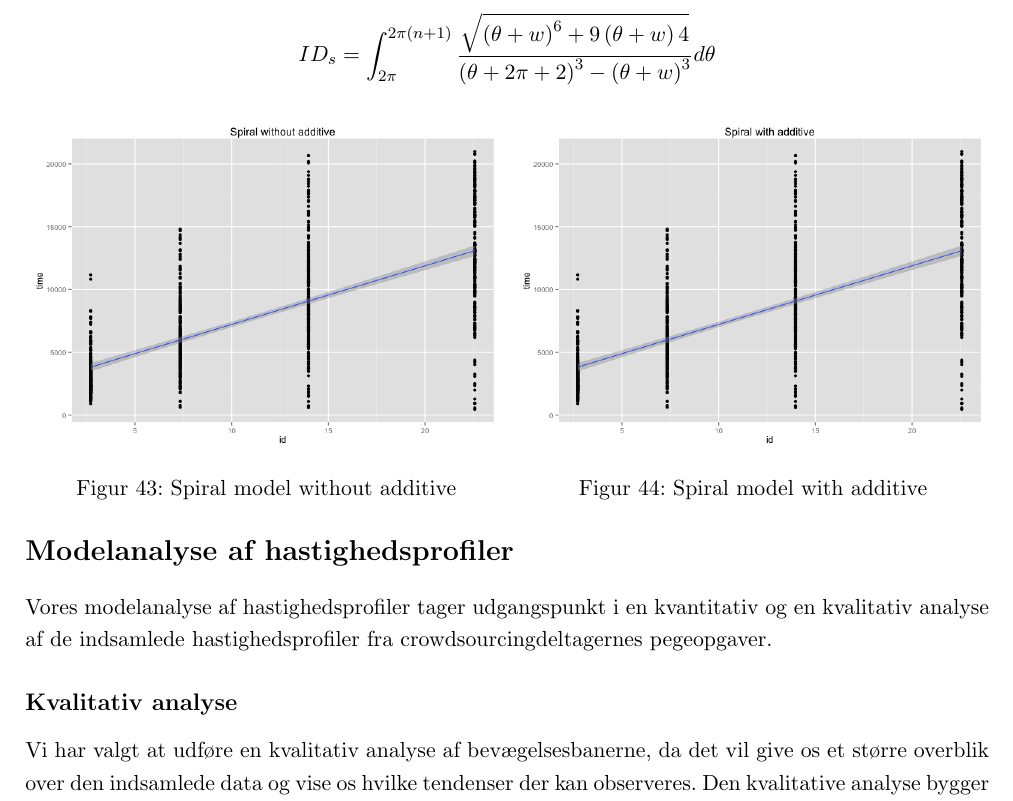
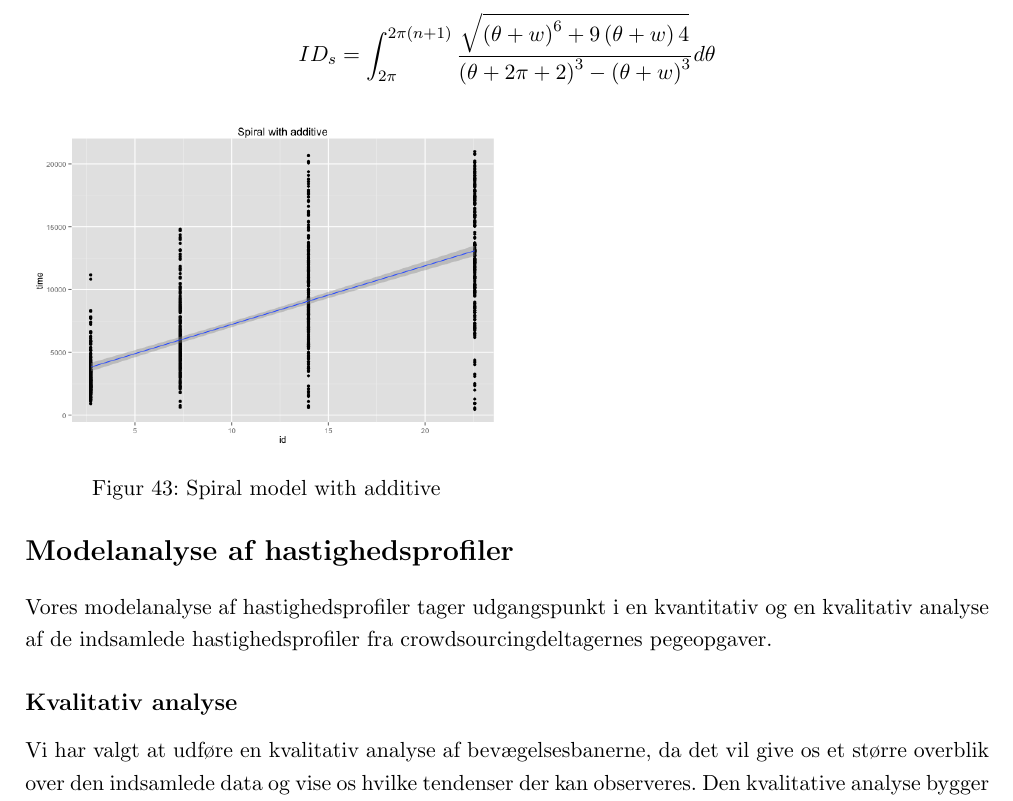
Before and after one commit to MrAdam/bachelor, a LaTeX thesis (latex/main.tex): part of page 33 of 54, cut so that both start at the same text. Compiled offline with pdfLaTeX.

Commit message:
awfhbahsdlasd

```diff
--- a/latex/main.tex
+++ b/latex/main.tex
@@ -755,11 +755,6 @@ De to spiralmodeller er lavet på baggrund af Accot og Zhai's spiral og ses i fi
 ID_s = \int_{2\pi}^{2\pi(n+1)}\frac{\sqrt{\left(\theta+w\right)^6+9\left(\theta+w\right)4}}{\left(\theta+2\pi+2\right)^3-\left(\theta+w\right)^3}d\theta
 \end{align*}
 \begin{minipage}{\linewidth}
-	\begin{minipage}[b]{.50\linewidth}
-		\includegraphics[width=\textwidth]{images/plots/plot_model_spiral_without}
-		\captionof{figure}{Spiral model without additive}
-		\label{fig:spiral_model_without}
-	\end{minipage}
 	\begin{minipage}[b]{0.50\linewidth}
 		\includegraphics[width=\textwidth]{images/plots/plot_model_spiral_with}
 		\captionof{figure}{Spiral model with additive}
```
